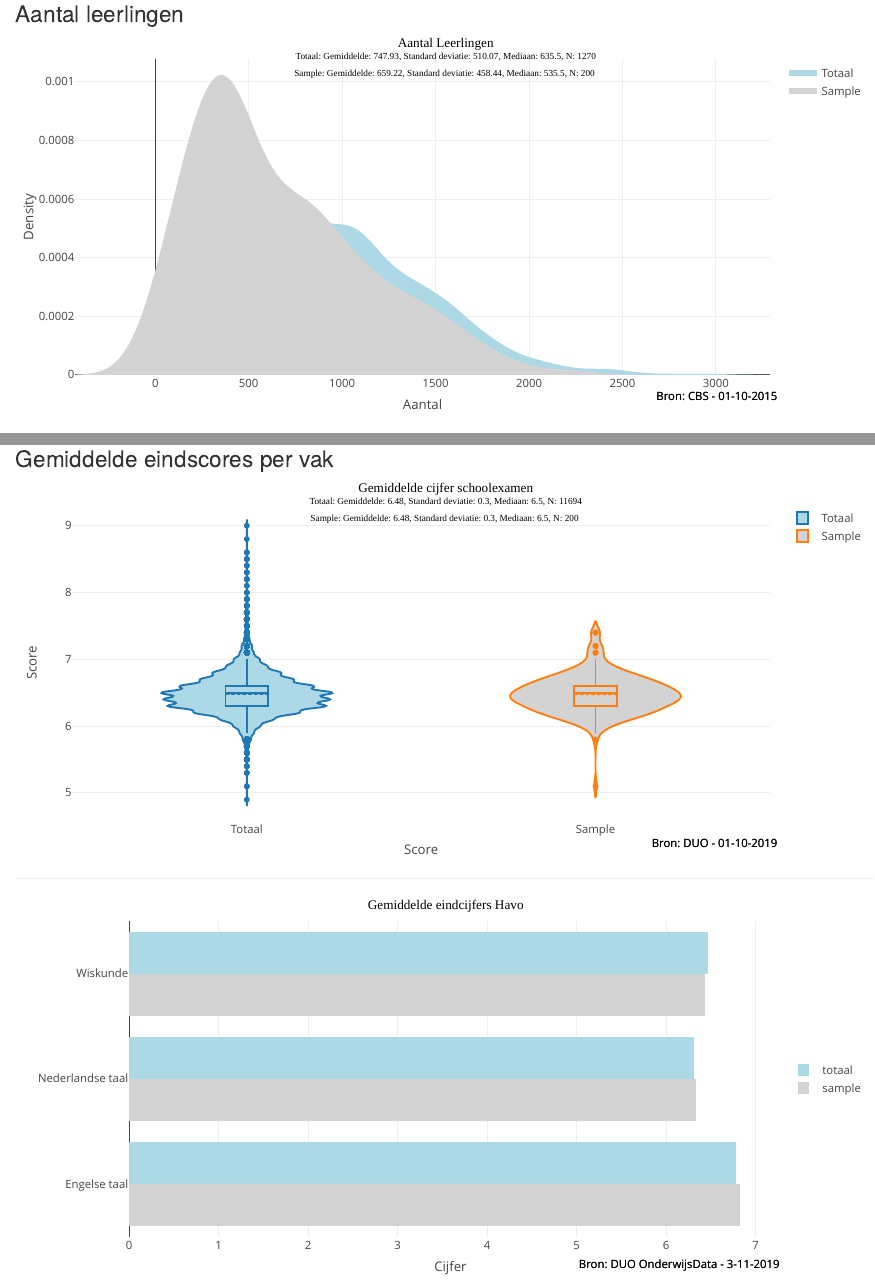
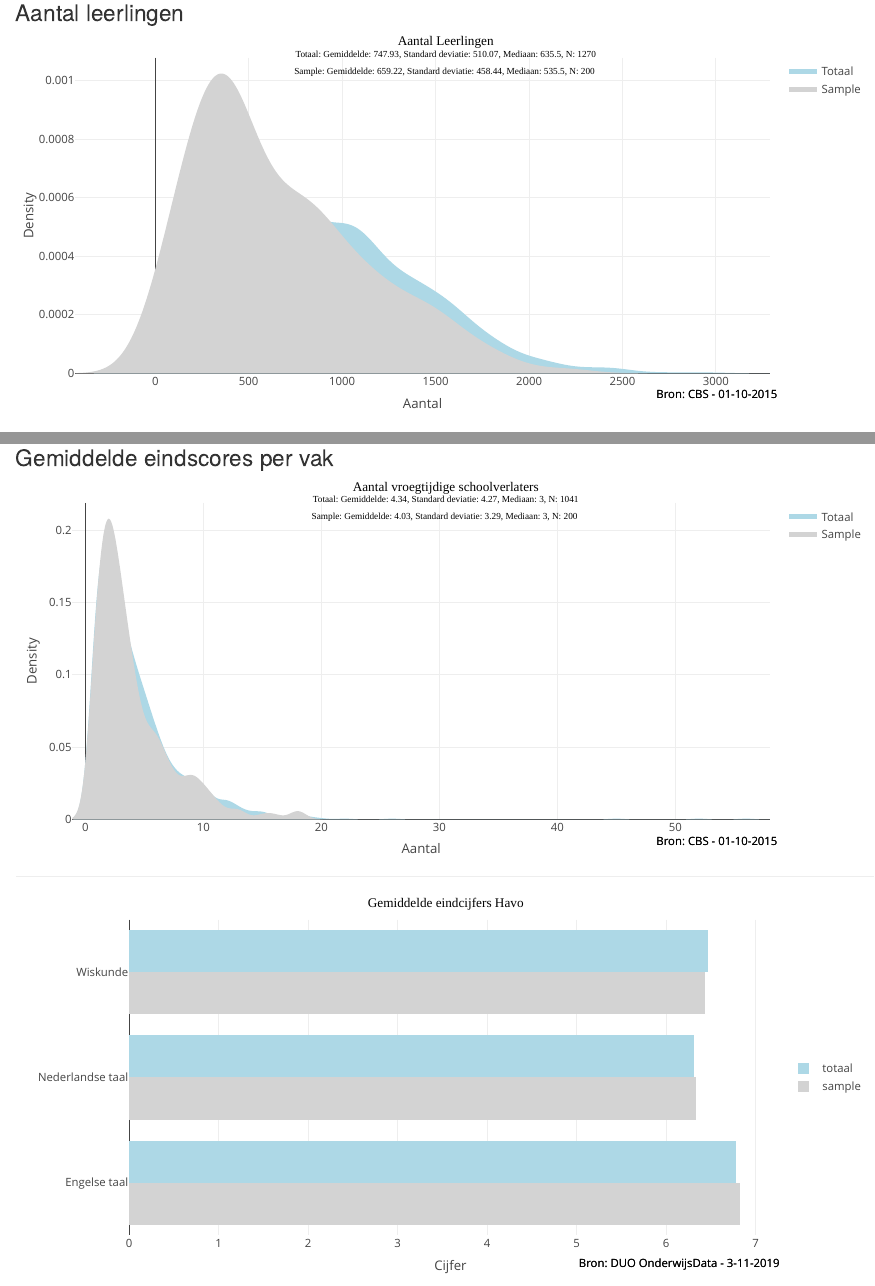
Before and after one commit to ginberg/cito, an R Markdown document (vestigingen_scores_vo.Rmd): the page in a window 1100 px wide, from 1590 px down before the commit and from 670 px down after it, so that both start at the same text, and a second part further down, joined at a grey line. Rendered offline with R 4.5, knitr and Pandoc, with nearby package versions; code that draws random numbers runs with fixed seeds of ours; some code elsewhere in the file could not run offline.

Commit message:
add API call eindscores

````diff
--- a/common/vestigingen.R
+++ b/common/vestigingen.R
@@ -3,9 +3,13 @@ library(dplyr)
 library(plotly)
 
 
-get_vestigingen <- function(type, api = TRUE) {
-  if (type == PRIMARY_SCHOOL) {
-    get_API_data("94f22ef5-cf37-4656-b834-51523e8f3bd1")
+get_vestigingen <- function(type, use_api = TRUE) {
+  if (use_api) {
+    if (type == PRIMARY_SCHOOL) {
+      get_API_data("94f22ef5-cf37-4656-b834-51523e8f3bd1")
+    } else {
+      get_API_data("70c19ca0-b24b-4596-a077-79c75caab63a")
+    }
   } else {
     read.csv(glue(get_data_file("alle-vestigingen-{type}.csv", type)), sep = ";", stringsAsFactors = F)
   }
--- a/vestigingen_scores_vo.Rmd
+++ b/vestigingen_scores_vo.Rmd
@@ -29,7 +29,8 @@ SCHOOL_TYPE      <- SECONDARY_SCHOOL
 SAMPLE_SIZE      <- 200
 PROVINCE         <- "PROVINCE"
 GEMEENTE         <- "GEMEENTE"
-MAP_LEVEL        <- GEMEENTE
+MAP_LEVEL        <- PROVINCE
+USE_API          <- TRUE
 ```
 
 ```{r output_config, comment=NA}
@@ -39,13 +40,13 @@ glue("School type: Voortgezet onderwijs")
 ```{r summary_data}
 title <- shiny::tags$h3("Datasets vs sample grootte")
 # get data
-vestigingen        <- get_vestigingen(SCHOOL_TYPE)
+vestigingen        <- get_vestigingen(SCHOOL_TYPE, USE_API)
 vestigingen_loc    <- get_vestigingen_locations(SCHOOL_TYPE)
 vestigingen_sample <- get_data_sample(vestigingen_loc, size = SAMPLE_SIZE)
 achtergrond        <- get_dropout_data(SCHOOL_TYPE)
 leerlingen         <- get_aantal_leerlingen(achtergrond)
 leerlingen_sample  <- get_data_sample(leerlingen)
-eindscores         <- get_eindscore_data(SCHOOL_TYPE)
+eindscores         <- get_eindscore_data(SCHOOL_TYPE, USE_API)
 eindscores_sample  <- get_data_sample(eindscores, size = SAMPLE_SIZE)
 scores             <- get_dropout_scores(achtergrond)
 scores_sample      <- get_data_sample(scores)
--- a/vo/eindscores.R
+++ b/vo/eindscores.R
@@ -12,11 +12,21 @@ clean_dataset <- function(filename) {
 }
 #clean_dataset("geslaagden-gezakten-en-cijfers-2018-2019_raw.csv")
 
-get_eindscore_data <- function(type) {
-  read.csv(get_data_file("geslaagden-gezakten-en-cijfers-2018-2019.csv", type), sep = ";", stringsAsFactors = F) %>%
-    rename(PROVINCIE = PROVINCIE.VESTIGING) %>%
-    rename(GEMEENTENAAM = GEMEENTENAAM.VESTIGING) %>%
-    mutate_at(vars(matches("GEMIDDELD.CIJFER")), funs(as.numeric(gsub(",", ".", .))))
+get_eindscore_data <- function(type, use_api = TRUE) {
+  if (use_api) {
+    get_API_data("7314e977-21f3-48bb-a9b4-91cc779f7b40") %>%
+      rename(PROVINCIE = 'PROVINCIE VESTIGING') %>%
+      rename(GEMEENTENAAM = 'GEMEENTENAAM VESTIGING') %>%
+      rename(GEMIDDELD.CIJFER.SCHOOLEXAMEN = 'GEMIDDELD CIJFER SCHOOLEXAMEN') %>%
+      rename(GEMIDDELD.CIJFER.CENTRAAL.EXAMEN = 'GEMIDDELD CIJFER CENTRAAL EXAMEN') %>%
+      rename(GEMIDDELD.CIJFER.CIJFERLIJST = 'GEMIDDELD CIJFER CIJFERLIJST') %>%
+      rename(VESTIGINGSNUMMER = BRINVESTIGINGSNUMMER)
+  } else {
+    read.csv(get_data_file("geslaagden-gezakten-en-cijfers-2018-2019.csv", type), sep = ";", stringsAsFactors = F) %>%
+      rename(PROVINCIE = PROVINCIE.VESTIGING) %>%
+      rename(GEMEENTENAAM = GEMEENTENAAM.VESTIGING) %>%
+      mutate_at(vars(matches("GEMIDDELD.CIJFER")), funs(as.numeric(gsub(",", ".", .))))
+  }
 }
 
 # per subject
````
Also changed, not shown: vestigingen_scores.Rmd (+2 -1 lines), vo/exams.R (+0 -10 lines), README.md, vo/eindscores.R (1 more changed lines).
